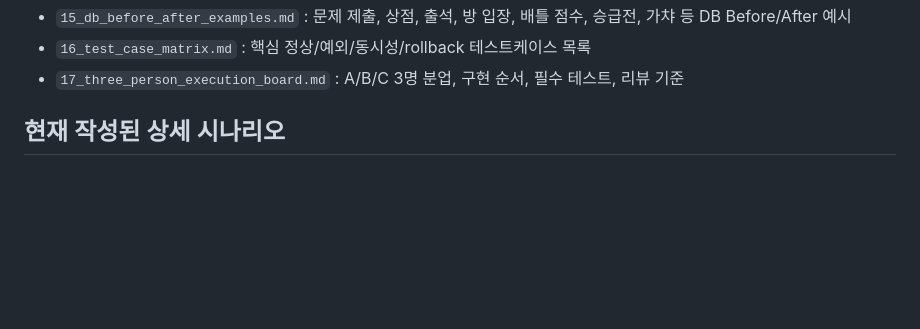
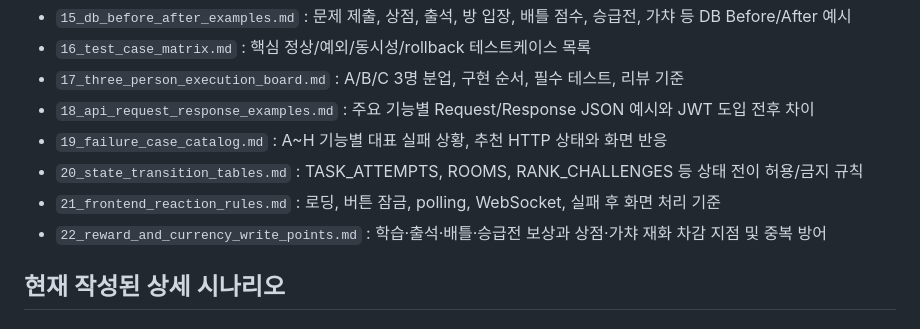
Before and after one commit to cyw0927/ax_project02_team1_cat_game, a Markdown page: scenario/README.md, the part around the change. GitHub-like rendering; blank space fills up the shorter version.

Commit message:
docs: index new scenario design references

```diff
--- a/scenario/README.md
+++ b/scenario/README.md
@@ -46,6 +46,11 @@
 - `15_db_before_after_examples.md` : 문제 제출, 상점, 출석, 방 입장, 배틀 점수, 승급전, 가챠 등 DB Before/After 예시
 - `16_test_case_matrix.md` : 핵심 정상/예외/동시성/rollback 테스트케이스 목록
 - `17_three_person_execution_board.md` : A/B/C 3명 분업, 구현 순서, 필수 테스트, 리뷰 기준
+- `18_api_request_response_examples.md` : 주요 기능별 Request/Response JSON 예시와 JWT 도입 전후 차이
+- `19_failure_case_catalog.md` : A~H 기능별 대표 실패 상황, 추천 HTTP 상태와 화면 반응
+- `20_state_transition_tables.md` : TASK_ATTEMPTS, ROOMS, RANK_CHALLENGES 등 상태 전이 허용/금지 규칙
+- `21_frontend_reaction_rules.md` : 로딩, 버튼 잠금, polling, WebSocket, 실패 후 화면 처리 기준
+- `22_reward_and_currency_write_points.md` : 학습·출석·배틀·승급전 보상과 상점·가챠 재화 차감 지점 및 중복 방어
 
 ## 현재 작성된 상세 시나리오
 
```
